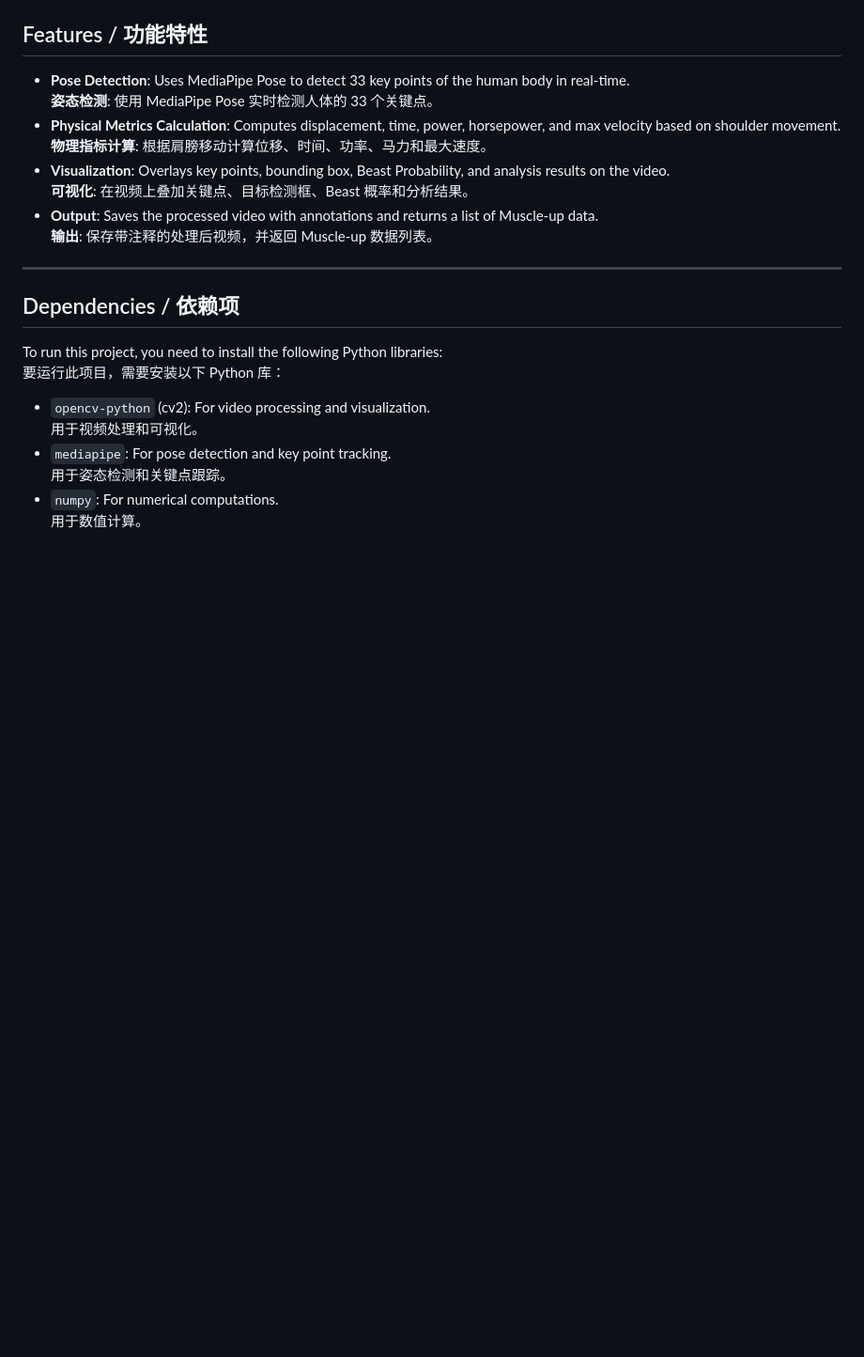
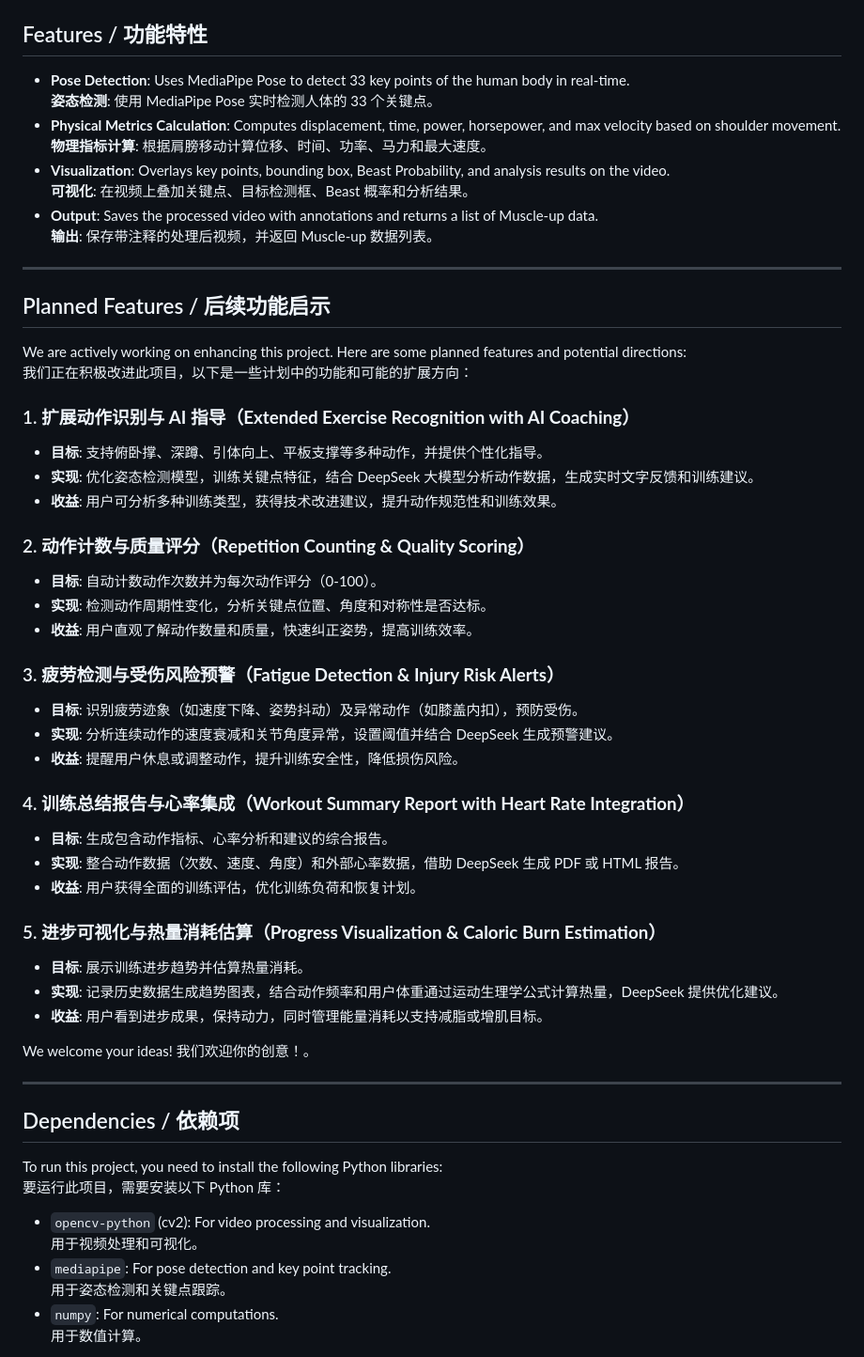
Before and after one commit to SmallHorseBrother/Power_calculator, a Markdown page: Readme.md, the part around the change. Shown: that part at 94% size. GitHub-like rendering; blank space fills up the shorter version.

```diff
--- a/Readme.md
+++ b/Readme.md
@@ -23,6 +23,41 @@ This project is a Python script that analyzes Muscle-up movements in a video usi
   **可视化**: 在视频上叠加关键点、目标检测框、Beast 概率和分析结果。
 - **Output**: Saves the processed video with annotations and returns a list of Muscle-up data.
   **输出**: 保存带注释的处理后视频，并返回 Muscle-up 数据列表。
+
+---
+
+## Planned Features / 后续功能启示
+
+We are actively working on enhancing this project. Here are some planned features and potential directions:
+我们正在积极改进此项目，以下是一些计划中的功能和可能的扩展方向：
+
+### 1. **扩展动作识别与 AI 指导（Extended Exercise Recognition with AI Coaching）**
+- **目标**: 支持俯卧撑、深蹲、引体向上、平板支撑等多种动作，并提供个性化指导。
+- **实现**: 优化姿态检测模型，训练关键点特征，结合 DeepSeek 大模型分析动作数据，生成实时文字反馈和训练建议。
+- **收益**: 用户可分析多种训练类型，获得技术改进建议，提升动作规范性和训练效果。
+
+### 2. **动作计数与质量评分（Repetition Counting & Quality Scoring）**
+- **目标**: 自动计数动作次数并为每次动作评分（0-100）。
+- **实现**: 检测动作周期性变化，分析关键点位置、角度和对称性是否达标。
+- **收益**: 用户直观了解动作数量和质量，快速纠正姿势，提高训练效率。
+
+### 3. **疲劳检测与受伤风险预警（Fatigue Detection & Injury Risk Alerts）**
+- **目标**: 识别疲劳迹象（如速度下降、姿势抖动）及异常动作（如膝盖内扣），预防受伤。
+- **实现**: 分析连续动作的速度衰减和关节角度异常，设置阈值并结合 DeepSeek 生成预警建议。
+- **收益**: 提醒用户休息或调整动作，提升训练安全性，降低损伤风险。
+
+### 4. **训练总结报告与心率集成（Workout Summary Report with Heart Rate Integration）**
+- **目标**: 生成包含动作指标、心率分析和建议的综合报告。
+- **实现**: 整合动作数据（次数、速度、角度）和外部心率数据，借助 DeepSeek 生成 PDF 或 HTML 报告。
+- **收益**: 用户获得全面的训练评估，优化训练负荷和恢复计划。
+
+### 5. **进步可视化与热量消耗估算（Progress Visualization & Caloric Burn Estimation）**
+- **目标**: 展示训练进步趋势并估算热量消耗。
+- **实现**: 记录历史数据生成趋势图表，结合动作频率和用户体重通过运动生理学公式计算热量，DeepSeek 提供优化建议。
+- **收益**: 用户看到进步成果，保持动力，同时管理能量消耗以支持减脂或增肌目标。
+
+We welcome your ideas!
+我们欢迎你的创意！。
 
 ---
 
```
